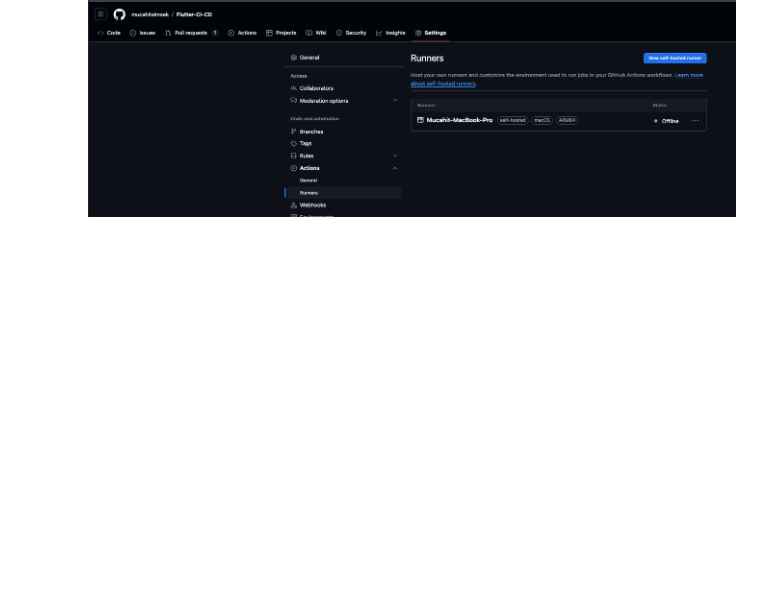
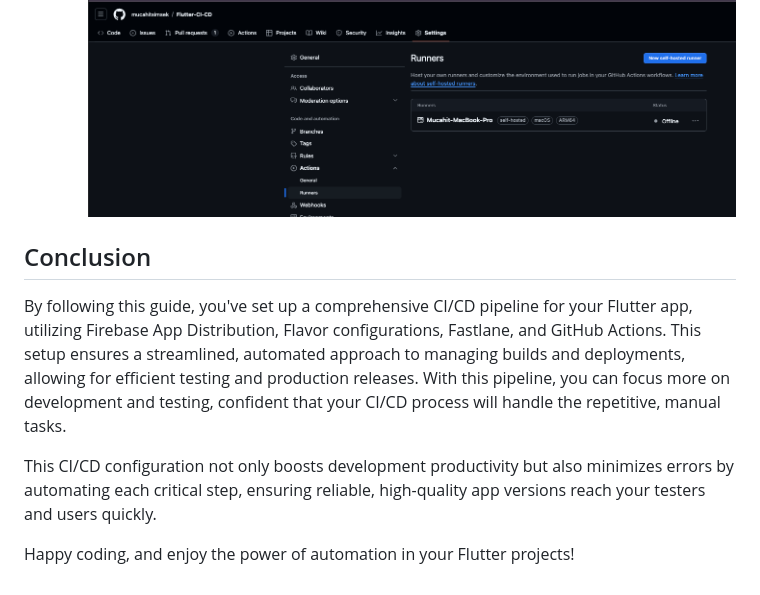
Before and after one commit to mucahitsimsek/Flutter-CI-CD, a Markdown page: README.md, the part around the change. Rendered like a GitHub page; blank space fills up the shorter version.

```diff
--- a/README.md
+++ b/README.md
@@ -190,3 +190,10 @@ enum EnvironmentType {
 <br/><img src="/images/github/github-create-runner.png"/>
     - After creating the Runner, it will look like this.
 <br/><img src="/images/github/github-runners.png"/>
+
+## Conclusion
+By following this guide, you've set up a comprehensive CI/CD pipeline for your Flutter app, utilizing Firebase App Distribution, Flavor configurations, Fastlane, and GitHub Actions. This setup ensures a streamlined, automated approach to managing builds and deployments, allowing for efficient testing and production releases. With this pipeline, you can focus more on development and testing, confident that your CI/CD process will handle the repetitive, manual tasks.
+
+This CI/CD configuration not only boosts development productivity but also minimizes errors by automating each critical step, ensuring reliable, high-quality app versions reach your testers and users quickly.
+
+Happy coding, and enjoy the power of automation in your Flutter projects!
```
